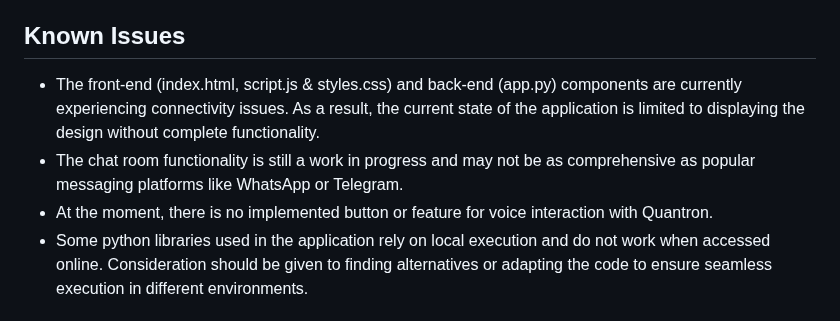
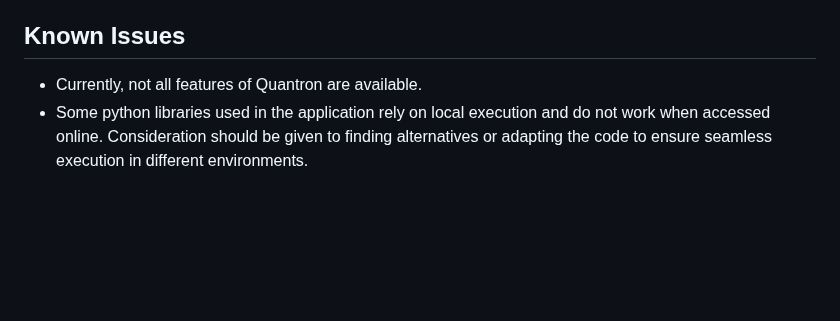
Before and after one commit to Sheng254/quantron, a Markdown page: README.md, the part around the change. Rendered like a GitHub page; blank space fills up the shorter version.

```diff
--- a/README.md
+++ b/README.md
@@ -61,9 +61,7 @@ To access Quantron, simply visit the following website: http://sheng254.pythonan
 - 🤖 Quantron: Terminates the program gracefully, concluding the conversation
 
 ## Known Issues
-- The front-end (index.html, script.js & styles.css) and back-end (app.py) components are currently experiencing connectivity issues. As a result, the current state of the application is limited to displaying the design without complete functionality.
-- The chat room functionality is still a work in progress and may not be as comprehensive as popular messaging platforms like WhatsApp or Telegram.
-- At the moment, there is no implemented button or feature for voice interaction with Quantron.
+- Currently, not all features of Quantron are available.
 - Some python libraries used in the application rely on local execution and do not work when accessed online. Consideration should be given to finding alternatives or adapting the code to ensure seamless execution in different environments.
 
 ## Potential Enhancements for the Future
```
